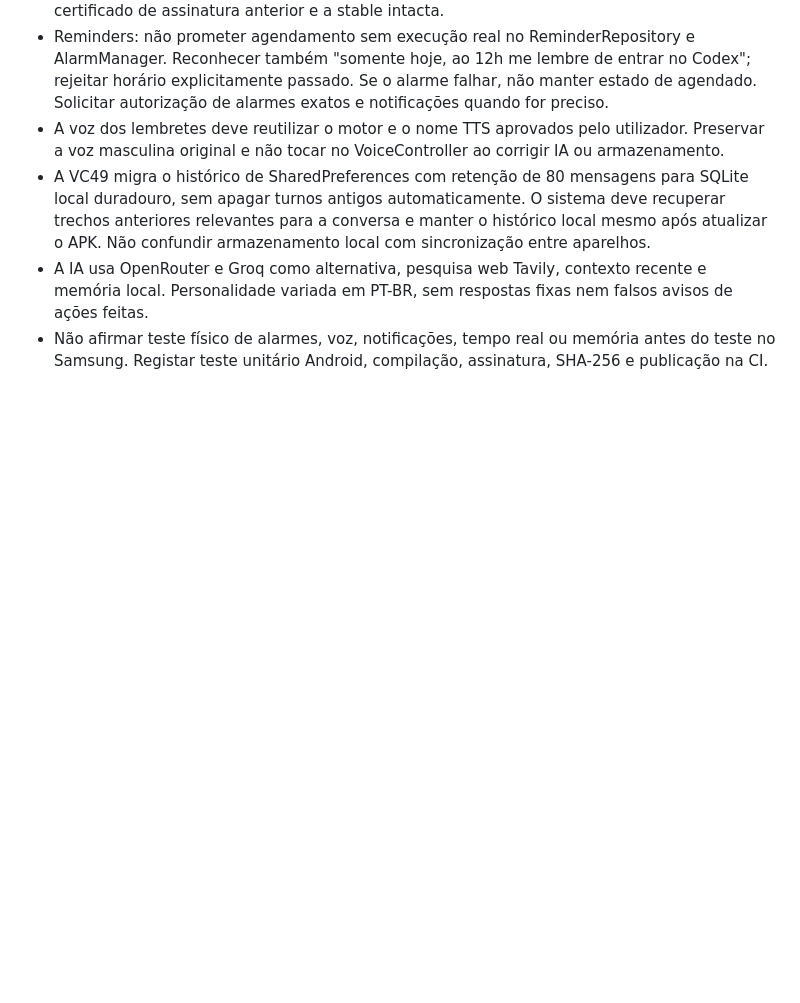
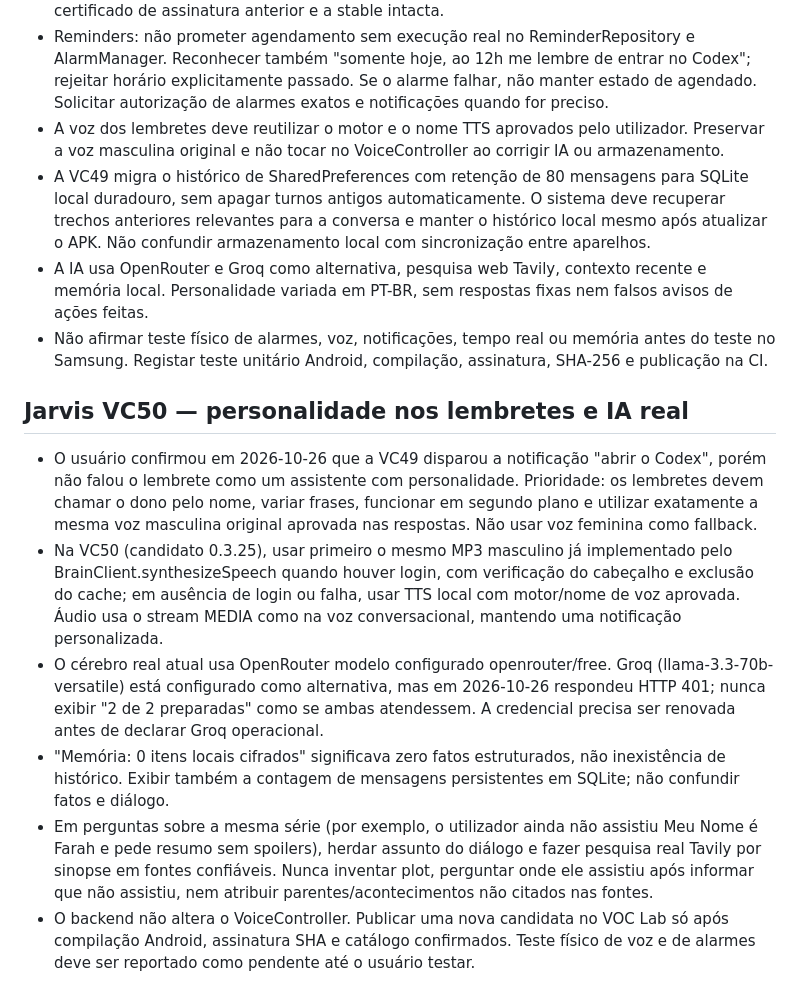
Before and after one commit to vcaitanoo/voc-apps, a Markdown page: AGENTS.md, the part around the change. Drawn GitHub-style; blank space fills up the shorter version.

Commit message:
docs(jarvis): preserve owner's approved male spoken reminders, reality of providers and continuity of researched series

```diff
--- a/AGENTS.md
+++ b/AGENTS.md
@@ -104,3 +104,11 @@ O AGENTS.md na raiz é a instrução de projeto a ser carregada quando Codex tra
 - A VC49 migra o histórico de SharedPreferences com retenção de 80 mensagens para SQLite local duradouro, sem apagar turnos antigos automaticamente. O sistema deve recuperar trechos anteriores relevantes para a conversa e manter o histórico local mesmo após atualizar o APK. Não confundir armazenamento local com sincronização entre aparelhos.
 - A IA usa OpenRouter e Groq como alternativa, pesquisa web Tavily, contexto recente e memória local. Personalidade variada em PT-BR, sem respostas fixas nem falsos avisos de ações feitas.
 - Não afirmar teste físico de alarmes, voz, notificações, tempo real ou memória antes do teste no Samsung. Registar teste unitário Android, compilação, assinatura, SHA-256 e publicação na CI.
+
+## Jarvis VC50 — personalidade nos lembretes e IA real
+- O usuário confirmou em 2026-10-26 que a VC49 disparou a notificação "abrir o Codex", porém não falou o lembrete como um assistente com personalidade. Prioridade: os lembretes devem chamar o dono pelo nome, variar frases, funcionar em segundo plano e utilizar exatamente a mesma voz masculina original aprovada nas respostas. Não usar voz feminina como fallback.
+- Na VC50 (candidato 0.3.25), usar primeiro o mesmo MP3 masculino já implementado pelo BrainClient.synthesizeSpeech quando houver login, com verificação do cabeçalho e exclusão do cache; em ausência de login ou falha, usar TTS local com motor/nome de voz aprovada. Áudio usa o stream MEDIA como na voz conversacional, mantendo uma notificação personalizada.
+- O cérebro real atual usa OpenRouter modelo configurado openrouter/free. Groq (llama-3.3-70b-versatile) está configurado como alternativa, mas em 2026-10-26 respondeu HTTP 401; nunca exibir "2 de 2 preparadas" como se ambas atendessem. A credencial precisa ser renovada antes de declarar Groq operacional.
+- "Memória: 0 itens locais cifrados" significava zero fatos estruturados, não inexistência de histórico. Exibir também a contagem de mensagens persistentes em SQLite; não confundir fatos e diálogo.
+- Em perguntas sobre a mesma série (por exemplo, o utilizador ainda não assistiu Meu Nome é Farah e pede resumo sem spoilers), herdar assunto do diálogo e fazer pesquisa real Tavily por sinopse em fontes confiáveis. Nunca inventar plot, perguntar onde ele assistiu após informar que não assistiu, nem atribuir parentes/acontecimentos não citados nas fontes.
+- O backend não altera o VoiceController. Publicar uma nova candidata no VOC Lab só após compilação Android, assinatura SHA e catálogo confirmados. Teste físico de voz e de alarmes deve ser reportado como pendente até o usuário testar.
```
